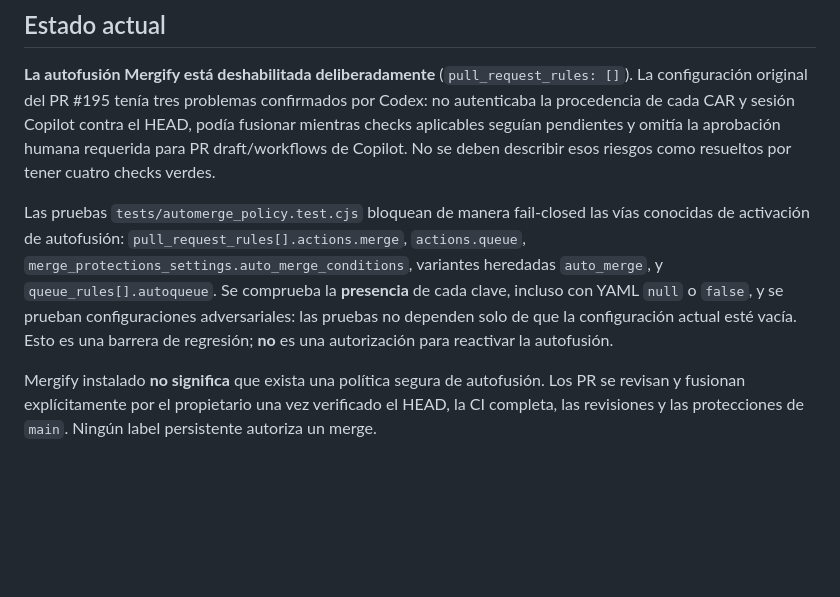
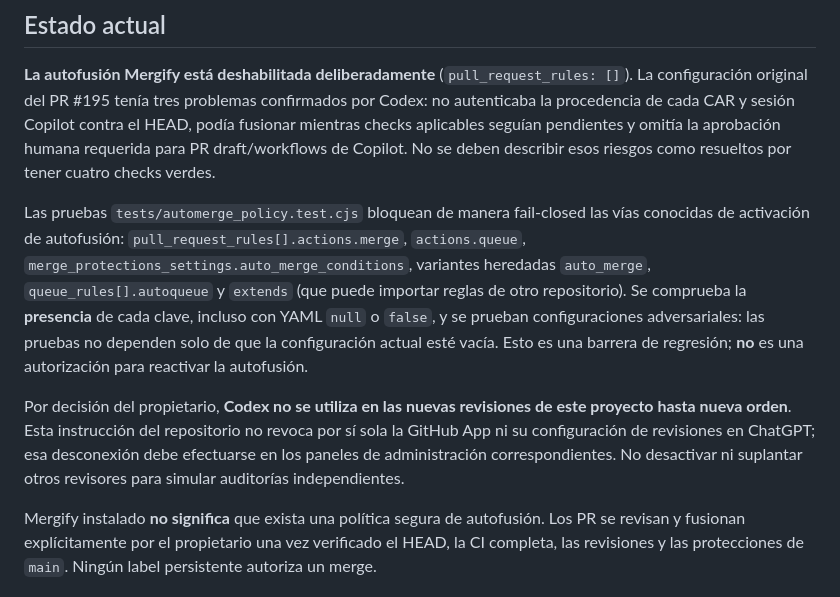
Before and after one commit to cardenaspiero255-lang/gamehub-ultra, a Markdown page: docs/GAMEHUB_AUTOPILOT.md, the part around the change. Drawn GitHub-style; blank space fills up the shorter version.

Commit message:
docs(security): document imported-policy bypass guard and indefinite Codex review exclusion

```diff
--- a/docs/GAMEHUB_AUTOPILOT.md
+++ b/docs/GAMEHUB_AUTOPILOT.md
@@ -4,7 +4,9 @@
 
 **La autofusión Mergify está deshabilitada deliberadamente** (`pull_request_rules: []`). La configuración original del PR #195 tenía tres problemas confirmados por Codex: no autenticaba la procedencia de cada CAR y sesión Copilot contra el HEAD, podía fusionar mientras checks aplicables seguían pendientes y omitía la aprobación humana requerida para PR draft/workflows de Copilot. No se deben describir esos riesgos como resueltos por tener cuatro checks verdes.
 
-Las pruebas `tests/automerge_policy.test.cjs` bloquean de manera fail-closed las vías conocidas de activación de autofusión: `pull_request_rules[].actions.merge`, `actions.queue`, `merge_protections_settings.auto_merge_conditions`, variantes heredadas `auto_merge`, y `queue_rules[].autoqueue`. Se comprueba la **presencia** de cada clave, incluso con YAML `null` o `false`, y se prueban configuraciones adversariales: las pruebas no dependen solo de que la configuración actual esté vacía. Esto es una barrera de regresión; **no** es una autorización para reactivar la autofusión.
+Las pruebas `tests/automerge_policy.test.cjs` bloquean de manera fail-closed las vías conocidas de activación de autofusión: `pull_request_rules[].actions.merge`, `actions.queue`, `merge_protections_settings.auto_merge_conditions`, variantes heredadas `auto_merge`, `queue_rules[].autoqueue` y `extends` (que puede importar reglas de otro repositorio). Se comprueba la **presencia** de cada clave, incluso con YAML `null` o `false`, y se prueban configuraciones adversariales: las pruebas no dependen solo de que la configuración actual esté vacía. Esto es una barrera de regresión; **no** es una autorización para reactivar la autofusión.
+
+Por decisión del propietario, **Codex no se utiliza en las nuevas revisiones de este proyecto hasta nueva orden**. Esta instrucción del repositorio no revoca por sí sola la GitHub App ni su configuración de revisiones en ChatGPT; esa desconexión debe efectuarse en los paneles de administración correspondientes. No desactivar ni suplantar otros revisores para simular auditorías independientes.
 
 Mergify instalado **no significa** que exista una política segura de autofusión. Los PR se revisan y fusionan explícitamente por el propietario una vez verificado el HEAD, la CI completa, las revisiones y las protecciones de `main`. Ningún label persistente autoriza un merge.
 
```
